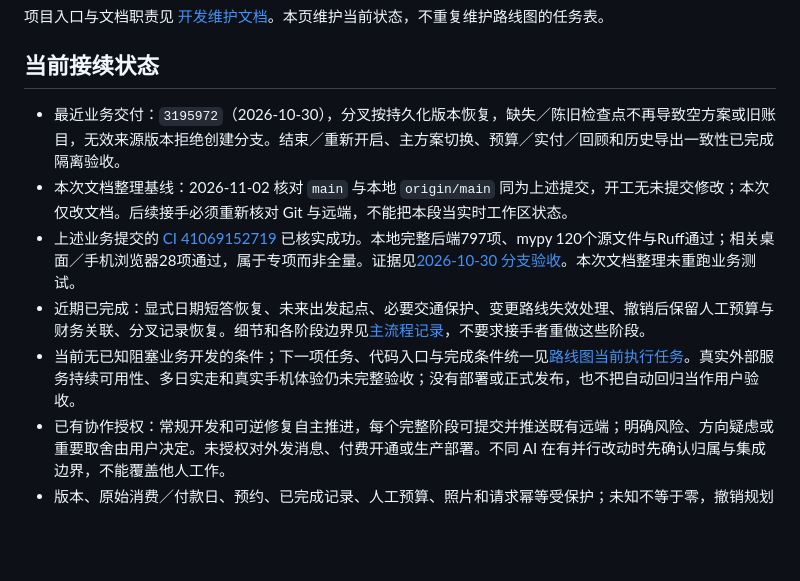
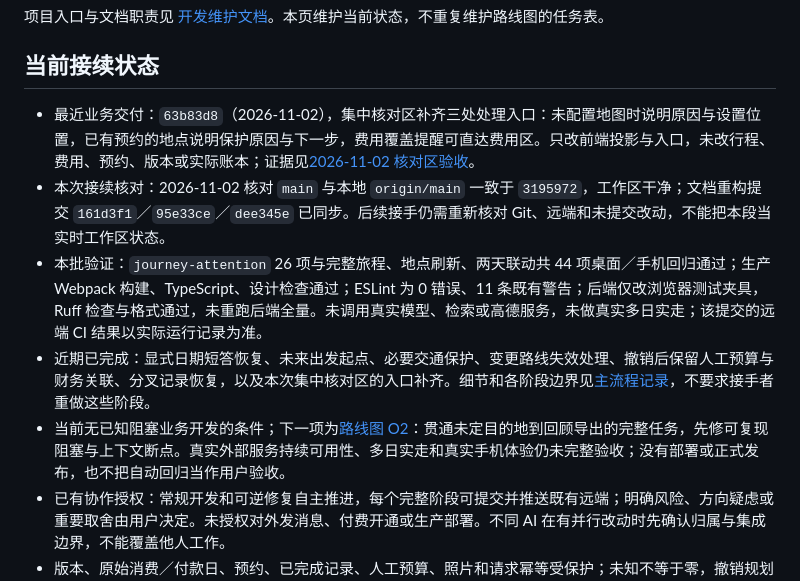
Before and after one commit to wuqiuwangtian/TravelFlow-AI, a Markdown page: PROJECT_STATUS.md, the part around the change. GitHub-like rendering; blank space fills up the shorter version.

Commit message:
docs: refresh handover state for attention batch

```diff
--- a/PROJECT_STATUS.md
+++ b/PROJECT_STATUS.md
@@ -6,11 +6,11 @@
 
 ## 当前接续状态
 
-- 最近业务交付：`3195972`（2026-10-30），分叉按持久化版本恢复，缺失／陈旧检查点不再导致空方案或旧账目，无效来源版本拒绝创建分支。结束／重新开启、主方案切换、预算／实付／回顾和历史导出一致性已完成隔离验收。
-- 本次文档整理基线：2026-11-02 核对 `main` 与本地 `origin/main` 同为上述提交，开工无未提交修改；本次仅改文档。后续接手必须重新核对 Git 与远端，不能把本段当实时工作区状态。
-- 上述业务提交的 [CI 41069152719](https://github.com/wuqiuwangtian/TravelFlow-AI/actions/runs/41069152719) 已核实成功。本地完整后端797项、mypy 120个源文件与Ruff通过；相关桌面／手机浏览器28项通过，属于专项而非全量。证据见[2026-10-30 分支验收](docs/ordinary-flow.md#2026-10-30-接续结束重新开启与分支记录一致性)。本次文档整理未重跑业务测试。
-- 近期已完成：显式日期短答恢复、未来出发起点、必要交通保护、变更路线失效处理、撤销后保留人工预算与财务关联、分叉记录恢复。细节和各阶段边界见[主流程记录](docs/ordinary-flow.md)，不要求接手者重做这些阶段。
-- 当前无已知阻塞业务开发的条件；下一项任务、代码入口与完成条件统一见[路线图当前执行任务](PRODUCT_ROADMAP.md#当前执行任务)。真实外部服务持续可用性、多日实走和真实手机体验仍未完整验收；没有部署或正式发布，也不把自动回归当作用户验收。
+- 最近业务交付：`63b83d8`（2026-11-02），集中核对区补齐三处处理入口：未配置地图时说明原因与设置位置，已有预约的地点说明保护原因与下一步，费用覆盖提醒可直达费用区。只改前端投影与入口，未改行程、费用、预约、版本或实际账本；证据见[2026-11-02 核对区验收](docs/ordinary-flow.md#2026-11-02-接续集中核对区的处理入口与地图前置说明)。
+- 本次接续核对：2026-11-02 核对 `main` 与本地 `origin/main` 一致于 `3195972`，工作区干净；文档重构提交 `161d3f1`／`95e33ce`／`dee345e` 已同步。后续接手仍需重新核对 Git、远端和未提交改动，不能把本段当实时工作区状态。
+- 本批验证：`journey-attention` 26 项与完整旅程、地点刷新、两天联动共 44 项桌面／手机回归通过；生产 Webpack 构建、TypeScript、设计检查通过；ESLint 为 0 错误、11 条既有警告；后端仅改浏览器测试夹具，Ruff 检查与格式通过，未重跑后端全量。未调用真实模型、检索或高德服务，未做真实多日实走；该提交的远端 CI 结果以实际运行记录为准。
+- 近期已完成：显式日期短答恢复、未来出发起点、必要交通保护、变更路线失效处理、撤销后保留人工预算与财务关联、分叉记录恢复，以及本次集中核对区的入口补齐。细节和各阶段边界见[主流程记录](docs/ordinary-flow.md)，不要求接手者重做这些阶段。
+- 当前无已知阻塞业务开发的条件；下一项为[路线图 O2](PRODUCT_ROADMAP.md#当前执行任务)：贯通未定目的地到回顾导出的完整任务，先修可复现阻塞与上下文断点。真实外部服务持续可用性、多日实走和真实手机体验仍未完整验收；没有部署或正式发布，也不把自动回归当作用户验收。
 - 已有协作授权：常规开发和可逆修复自主推进，每个完整阶段可提交并推送既有远端；明确风险、方向疑虑或重要取舍由用户决定。未授权对外发消息、付费开通或生产部署。不同 AI 在有并行改动时先确认归属与集成边界，不能覆盖他人工作。
 - 版本、原始消费／付款日、预约、已完成记录、人工预算、照片和请求幂等受保护；未知不等于零，撤销规划不撤销已记消费。设计决定见[设计约束](DESIGN_BRIEF.md)，运行与秘密信息边界见[开发说明](docs/handoff/DEVELOPMENT.md)。
 
```
